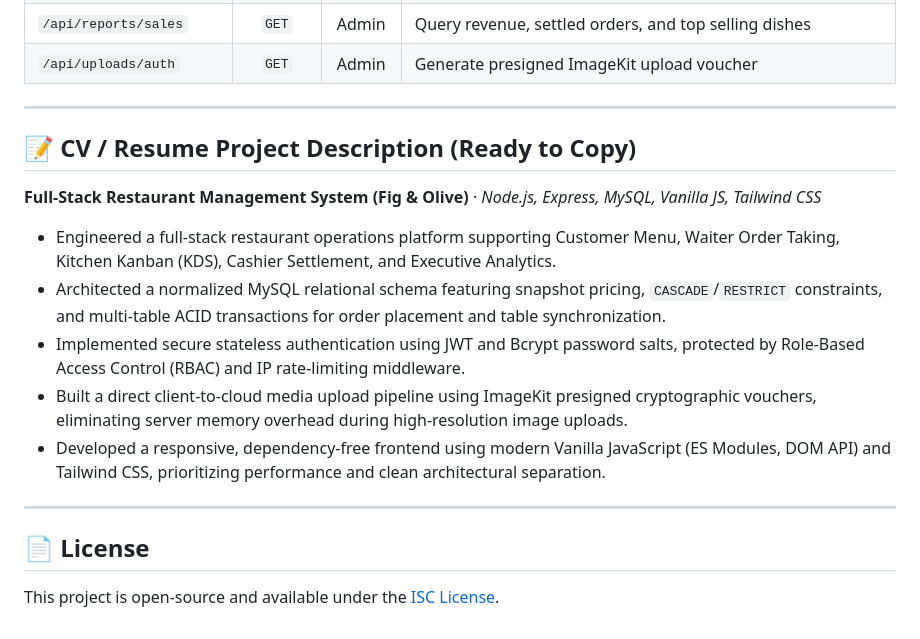
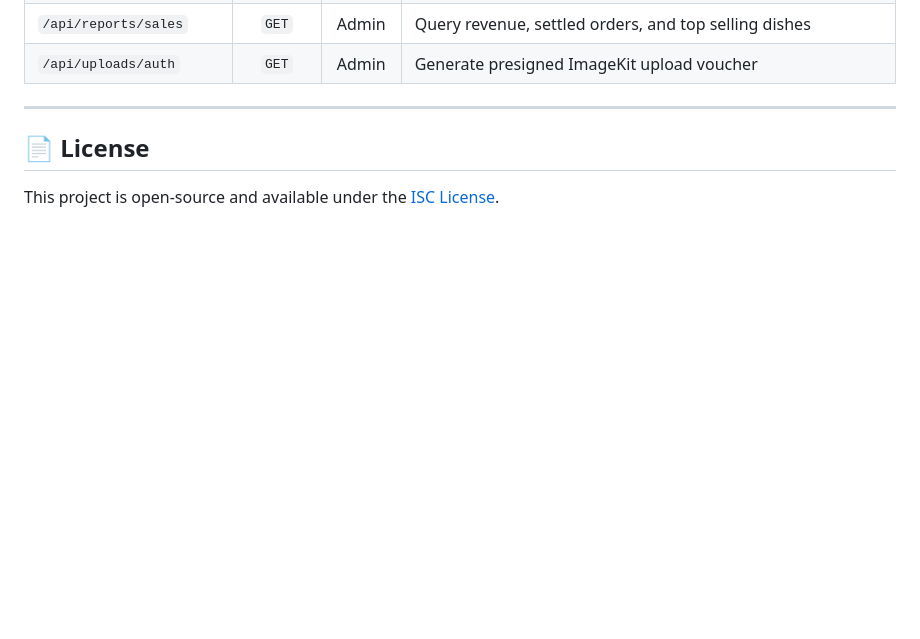
Before and after one commit to codebraver35/Fig-Olive, a Markdown page: README.md, the part around the change. Drawn GitHub-style; blank space fills up the shorter version.

```diff
--- a/README.md
+++ b/README.md
@@ -283,16 +283,6 @@ This project is 100% production-ready for deployment on **Render**, **Railway**,
 
 ---
 
-## 📝 CV / Resume Project Description (Ready to Copy)
-
-**Full-Stack Restaurant Management System (Fig & Olive)** · *Node.js, Express, MySQL, Vanilla JS, Tailwind CSS*
-* Engineered a full-stack restaurant operations platform supporting Customer Menu, Waiter Order Taking, Kitchen Kanban (KDS), Cashier Settlement, and Executive Analytics.
-* Architected a normalized MySQL relational schema featuring snapshot pricing, `CASCADE`/`RESTRICT` constraints, and multi-table ACID transactions for order placement and table synchronization.
-* Implemented secure stateless authentication using JWT and Bcrypt password salts, protected by Role-Based Access Control (RBAC) and IP rate-limiting middleware.
-* Built a direct client-to-cloud media upload pipeline using ImageKit presigned cryptographic vouchers, eliminating server memory overhead during high-resolution image uploads.
-* Developed a responsive, dependency-free frontend using modern Vanilla JavaScript (ES Modules, DOM API) and Tailwind CSS, prioritizing performance and clean architectural separation.
-
----
 
 ## 📄 License
 This project is open-source and available under the [ISC License](LICENSE).
```
